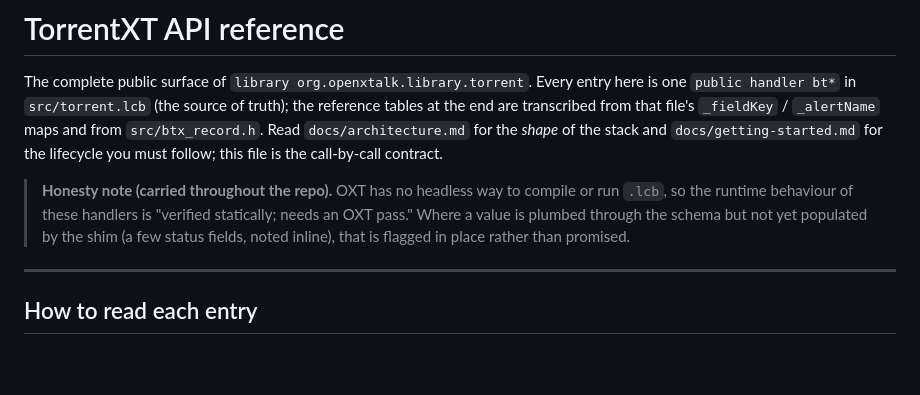
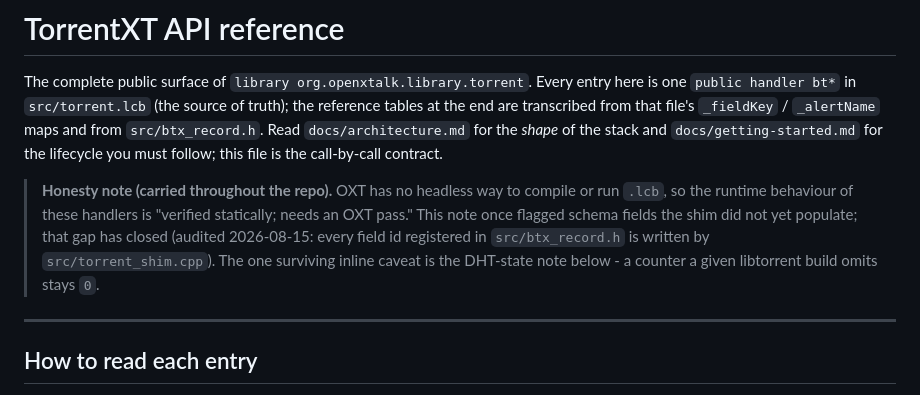
Before and after one commit to SethMorrowSoftware/TorrentXT, a Markdown page: docs/api-reference.md, the part around the change. Rendered like a GitHub page; blank space fills up the shorter version.

Commit message:
Claude/remaining project work ly7el5 (SethMorrowSoftware/xtalk-suite#44)
The commits in that pull request that changed torrentxt/:
- hygiene sweep: retire every stale label and doc claim the audit verified closable headlessly (SethMorrowSoftware/xtalk-suite@fa03fac2bad1)

Suite-Commit: d429c75fa509eba44a04e593be33f70522cc6fb5

```diff
--- a/docs/api-reference.md
+++ b/docs/api-reference.md
@@ -9,9 +9,11 @@ for the lifecycle you must follow; this file is the call-by-call contract.
 
 > **Honesty note (carried throughout the repo).** OXT has no headless way to
 > compile or run `.lcb`, so the runtime behaviour of these handlers is "verified
-> statically; needs an OXT pass." Where a value is plumbed through the schema but
-> not yet populated by the shim (a few status fields, noted inline), that is
-> flagged in place rather than promised.
+> statically; needs an OXT pass." This note once flagged schema fields the shim
+> did not yet populate; that gap has closed (audited 2026-08-15: every field id
+> registered in `src/btx_record.h` is written by `src/torrent_shim.cpp`). The
+> one surviving inline caveat is the DHT-state note below - a counter a given
+> libtorrent build omits stays `0`.
 
 ---
 
```
